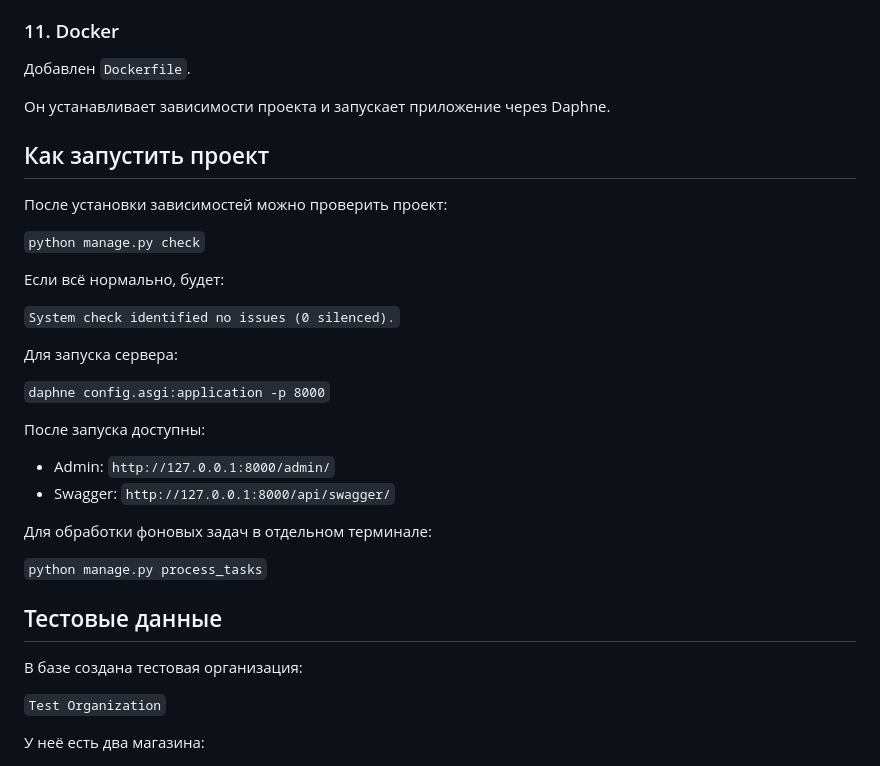
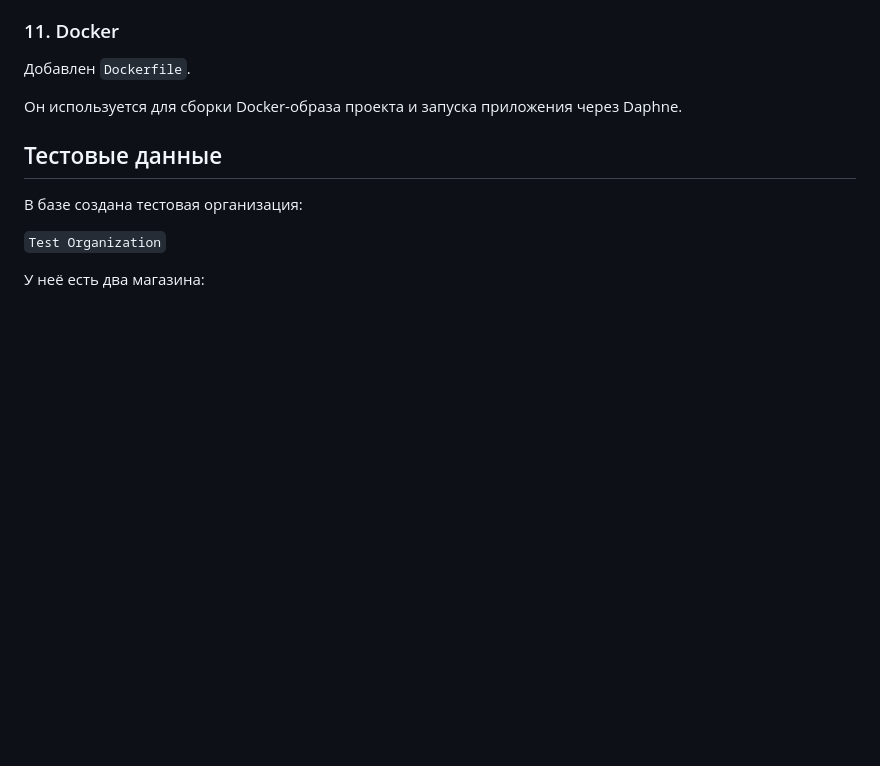
Before and after one commit to Naumova7/Zadania_dlya_django_, a Markdown page: README.md, the part around one of its changes. GitHub-like rendering; blank space fills up the shorter version.

```diff
--- a/README.md
+++ b/README.md
@@ -124,30 +174,7 @@ JavaScript выводит сообщение в консоль:
 
 Добавлен `Dockerfile`.
 
-Он устанавливает зависимости проекта и запускает приложение через Daphne.
-
-## Как запустить проект
-
-После установки зависимостей можно проверить проект:
-
-`python manage.py check`
-
-Если всё нормально, будет:
-
-`System check identified no issues (0 silenced).`
-
-Для запуска сервера:
-
-`daphne config.asgi:application -p 8000`
-
-После запуска доступны:
-
-- Admin: `http://127.0.0.1:8000/admin/`
-- Swagger: `http://127.0.0.1:8000/api/swagger/`
-
-Для обработки фоновых задач в отдельном терминале:
-
-`python manage.py process_tasks`
+Он используется для сборки Docker-образа проекта и запуска приложения через Daphne.
 
 ## Тестовые данные
 
```
Also changed, not shown: other parts of README.md (+57 -7 lines).
